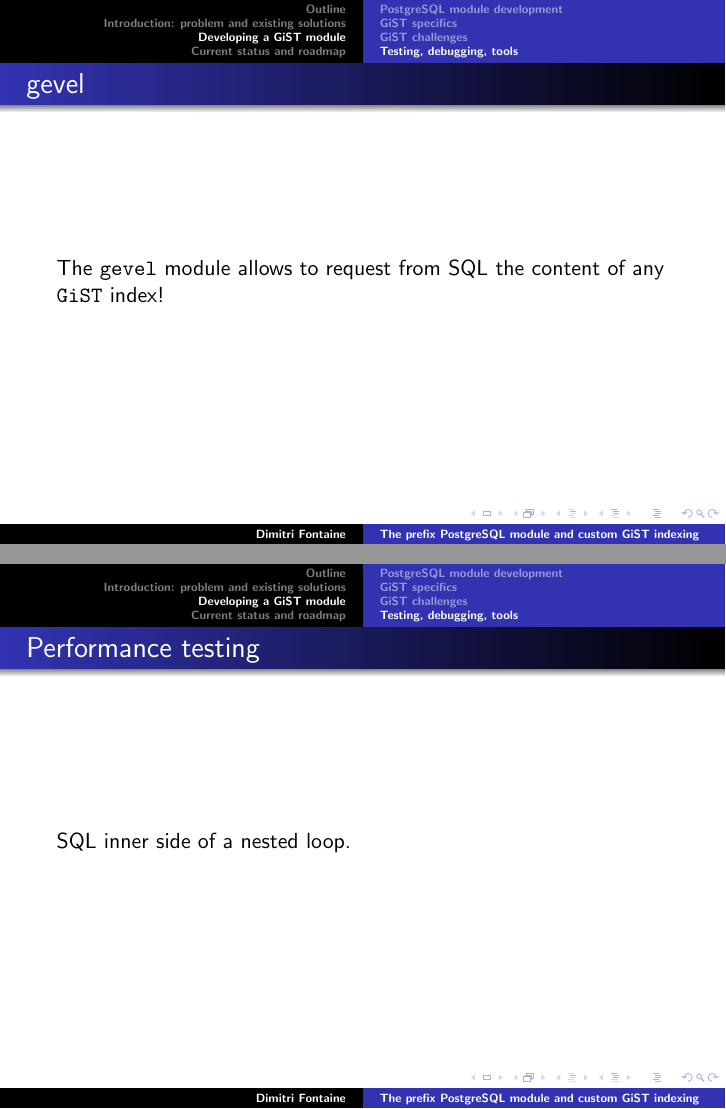
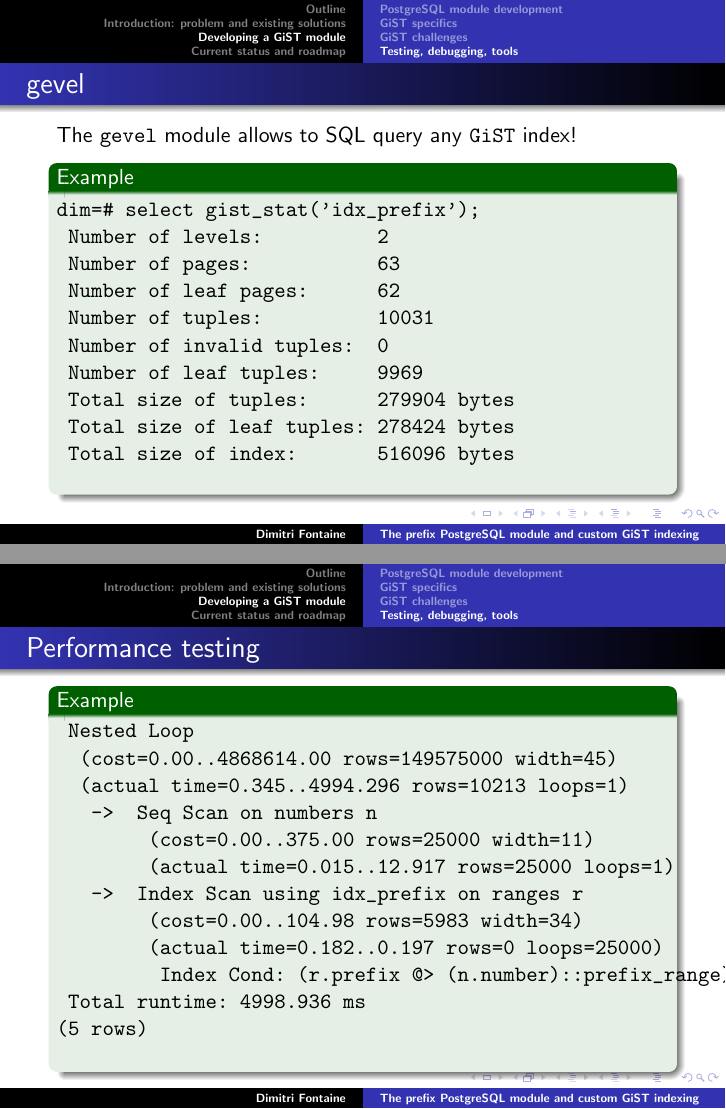
Before and after one commit to dimitri/pgconfs, LaTeX slides (prato_2008/prefix.tex): pages 60 and 62 of 69 before the commit and pages 60 and 64 of 72 after it, joined at a grey line. Compiled offline with pdfLaTeX.

Commit message:
gevel slides, perf tests (inner loop)

```diff
--- a/prato_2008/prefix.tex
+++ b/prato_2008/prefix.tex
@@ -679,12 +678,26 @@ Datum pr_picksplit(GistEntryVector *entryvec,
 
 }
 
-\frame{
+\begin{frame}[fragile]
   \frametitle{gevel}
 
-  The \texttt{gevel} module allows to request from SQL the content of any
-  \texttt{GiST} index!
-}
+  The \texttt{gevel} module allows to SQL query any \texttt{GiST} index!
+
+  \begin{example}
+  \begin{verbatim}
+dim=# select gist_stat('idx_prefix');
+ Number of levels:          2
+ Number of pages:           63
+ Number of leaf pages:      62
+ Number of tuples:          10031
+ Number of invalid tuples:  0
+ Number of leaf tuples:     9969
+ Total size of tuples:      279904 bytes
+ Total size of leaf tuples: 278424 bytes
+ Total size of index:       516096 bytes
+  \end{verbatim}
+  \end{example}
+\end{frame}
 
 \frame{
   \frametitle{Correctness testing}
@@ -693,8 +706,12 @@ Datum pr_picksplit(GistEntryVector *entryvec,
 }
 
 
-\frame{
+\begin{frame}[fragile]
   \frametitle{Performance testing}
 
-  SQL inner side of a nested loop.
-}
+  \begin{example}
+
+  \begin{overprint}
+
+  \onslide<1>
+  \begin{verbatim}
@@ -701,3 +725,34 @@ Datum pr_picksplit(GistEntryVector *entryvec,
+INSERT 0 5000
+  \end{verbatim}
+
+  \onslide<2>
+  \begin{verbatim}
+dim=# explain analyze
+      SELECT *
+        FROM numbers n
+             JOIN ranges r
+               ON r.prefix @> n.number;
+  \end{verbatim}
+
+  \onslide<3>
+  \begin{verbatim}
+ Nested Loop
+  (cost=0.00..4868614.00 rows=149575000 width=45)
+  (actual time=0.345..4994.296 rows=10213 loops=1)
+   ->  Seq Scan on numbers n
+        (cost=0.00..375.00 rows=25000 width=11)
+        (actual time=0.015..12.917 rows=25000 loops=1)
+   ->  Index Scan using idx_prefix on ranges r
+        (cost=0.00..104.98 rows=5983 width=34)
+        (actual time=0.182..0.197 rows=0 loops=25000)
+         Index Cond: (r.prefix @> (n.number)::prefix_range)
+ Total runtime: 4998.936 ms
+(5 rows)
+  \end{verbatim}
+
+  \end{overprint}
+  \end{example}
+\end{frame}
 
 
 \section{Current status and roadmap}
```
Also changed, not shown: prato_2008/prefix.tex (11 more changed lines).
